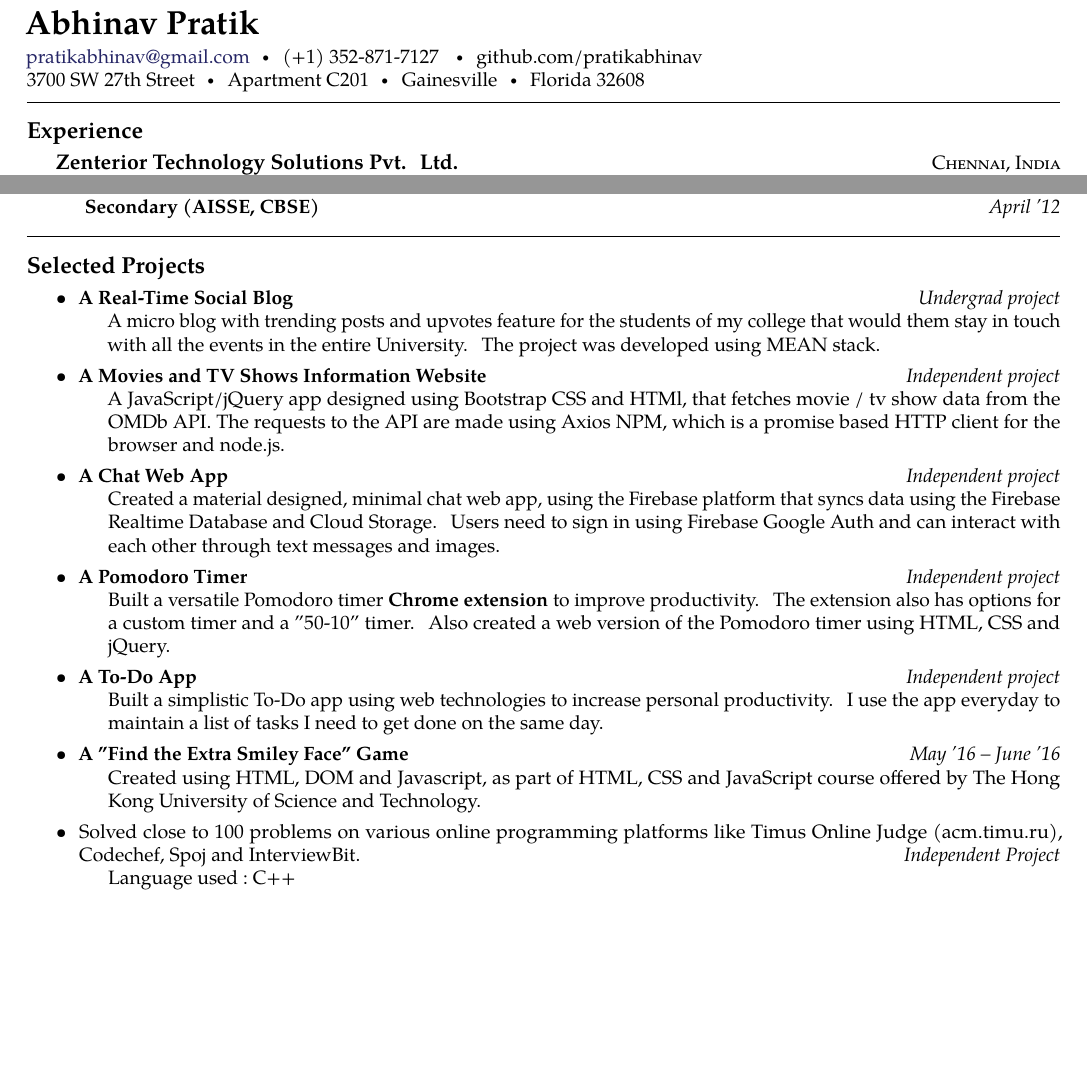
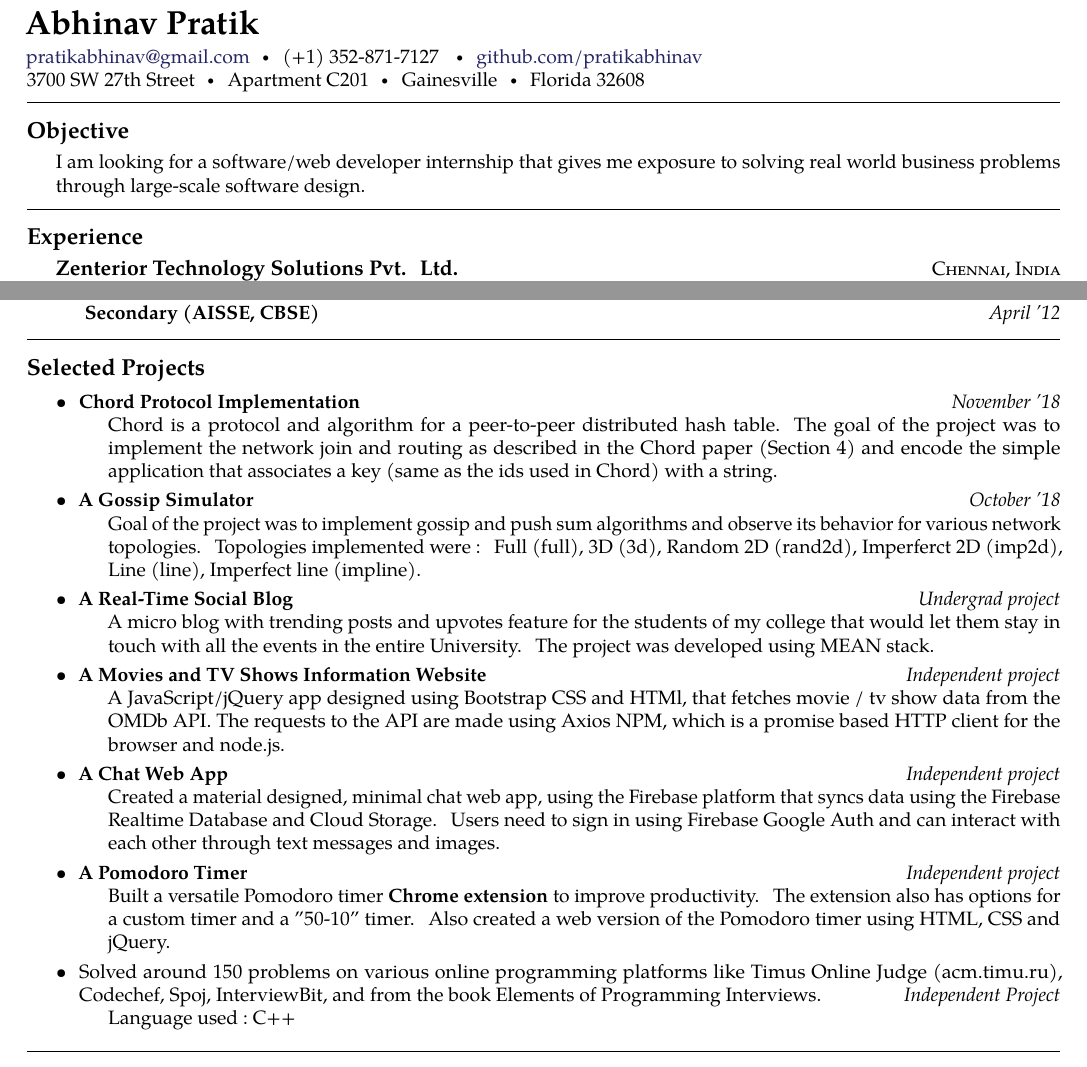
Before and after one commit to pratikabhinav/resume, a LaTeX CV (cv1.tex): two parts of page 1 of 2, joined at a grey line, cut so that both start at the same text, the shorter picture padded with empty space. Compiled offline with pdfLaTeX.

Commit message:
Update January '19

```diff
--- a/cv1.tex
+++ b/cv1.tex
@@ -15,6 +15,8 @@
 
 % Set the page margins.
 \usepackage[letterpaper,margin=0.55in]{geometry}
+
+\usepackage{hyperref}
 
 % Setup the language.
 \usepackage[english]{babel}
@@ -39,12 +41,16 @@
 % \sbull is a spaced bullet
 % \href well..
 % \\ breaks the line into a new paragraph
-\noindent\href{mailto:pratikabhinav@gmail.com}{pratikabhinav\mbox{}@\mbox{}gmail.com}\sbull (+1) 352-871-7127 \sbull github.com/pratikabhinav\\
+\noindent\href{mailto:pratikabhinav@gmail.com}{pratikabhinav\mbox{}@\mbox{}gmail.com}\sbull (+1) 352-871-7127 \sbull \href{https://github.com/pratikabhinav}{github.com/pratikabhinav}\\
 3700 SW 27th Street\sbull
 Apartment C201\sbull Gainesville\sbull Florida 32608
-%Github: \href{https://github.com/pratikabhinav}{pratikabhinav}
 \spacedhrule{0.5em}{-0.4em}
 
+\roottitle{Objective}
+\bodytext{I am looking for a software/web developer internship that gives me exposure to solving real world business problems
+through large-scale software design.}
+
+\spacedhrule{0.5em}{-0.4em}
 \roottitle{Experience}
 
 \headedsection  % sets the header for the section and includes any subsections
@@ -109,8 +115,16 @@ Apartment C201\sbull Gainesville\sbull Florida 32608
 \begin{itemize}[labelindent=1.5em,labelsep=-0.3cm,leftmargin=*]
 
 \item \headedsubsection
+{Chord Protocol Implementation}{{{November~'18}}}
+{\bodytext{Chord is a protocol and algorithm for a peer-to-peer distributed hash table. The goal of the project was to implement the network join and routing as described in the Chord paper (Section 4) and encode the simple application that associates a key (same as the ids used in Chord) with a string.}}
+
+\item \headedsubsection
+{A Gossip Simulator}{{{October~'18}}}
+{\bodytext{Goal of the project was to implement gossip and push sum algorithms and observe its behavior for various network topologies. Topologies implemented were : Full (full), 3D (3d), Random 2D (rand2d), Imperferct 2D (imp2d), Line (line), Imperfect line (impline).}}
+
+\item \headedsubsection
 {A Real-Time Social Blog}{{{Undergrad project}}}
-{\bodytext{A micro blog with trending posts and upvotes feature for the students of my college that would them stay in touch with all the events in the entire University. The project was developed using MEAN stack. }}
+{\bodytext{A micro blog with trending posts and upvotes feature for the students of my college that would let them stay in touch with all the events in the entire University. The project was developed using MEAN stack. }}
 
 \item \headedsubsection
 {A Movies and TV Shows Information Website}{{{Independent project}}}
@@ -124,17 +138,8 @@ Apartment C201\sbull Gainesville\sbull Florida 32608
 {A Pomodoro Timer}{{{Independent project}}}
 {\bodytext{Built a versatile Pomodoro timer \textbf{Chrome extension} to improve productivity. The extension also has options for a custom timer and a "50-10" timer. Also created a web version of the Pomodoro timer using HTML, CSS and jQuery. }}
 
-\item \headedsubsection
-{A To-Do App}{{{Independent project}}}
-{\bodytext{Built a simplistic To-Do app using web technologies to increase personal productivity. I use the app everyday to maintain a list of tasks I need to get done on the same day. }}
-
-\item \headedsubsection
-{A "Find the Extra Smiley Face" Game}{{{May~'16 -- June~'16}}}
-{\bodytext{Created using HTML, DOM and Javascript, as part of HTML, CSS and JavaScript course offered by The Hong Kong University of Science and Technology.}}
-
-
 \item \headedsubsection  % sets the header for the section and includes any subsections
-  {{\normalfont Solved close to 100 problems on various online programming platforms like Timus Online Judge (acm.timu.ru), Codechef, Spoj and InterviewBit. }}{{{Independent Project}}}
+  {{\normalfont Solved around 150 problems on various online programming platforms like Timus Online Judge (acm.timu.ru), Codechef, Spoj, InterviewBit, and from the book Elements of Programming Interviews. }}{{{Independent Project}}}
   {\bodytext{Language used :~C++}}
   %{\textsc{}}
 
```
Lines whose indentation alone changed are shown as unchanged.
